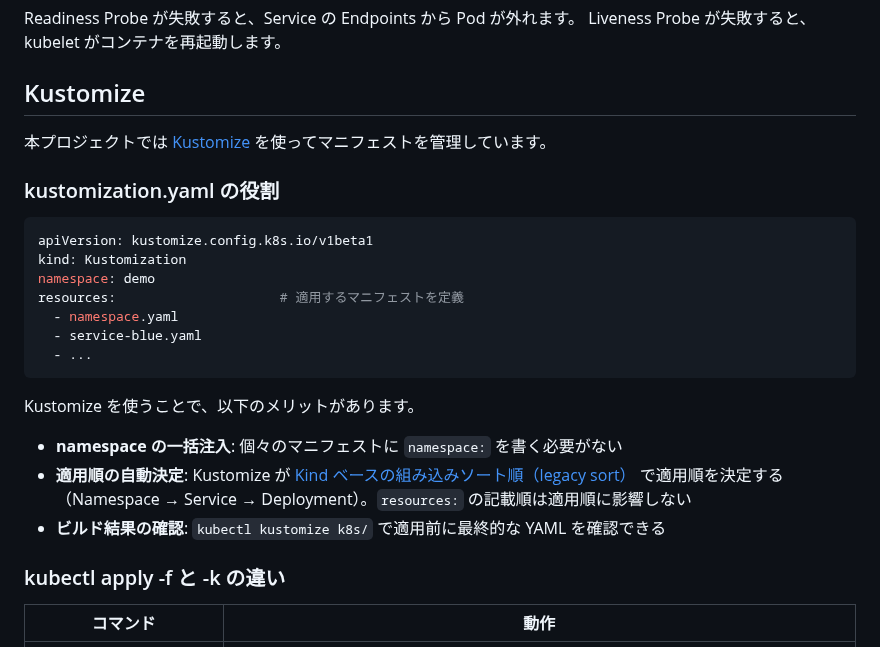
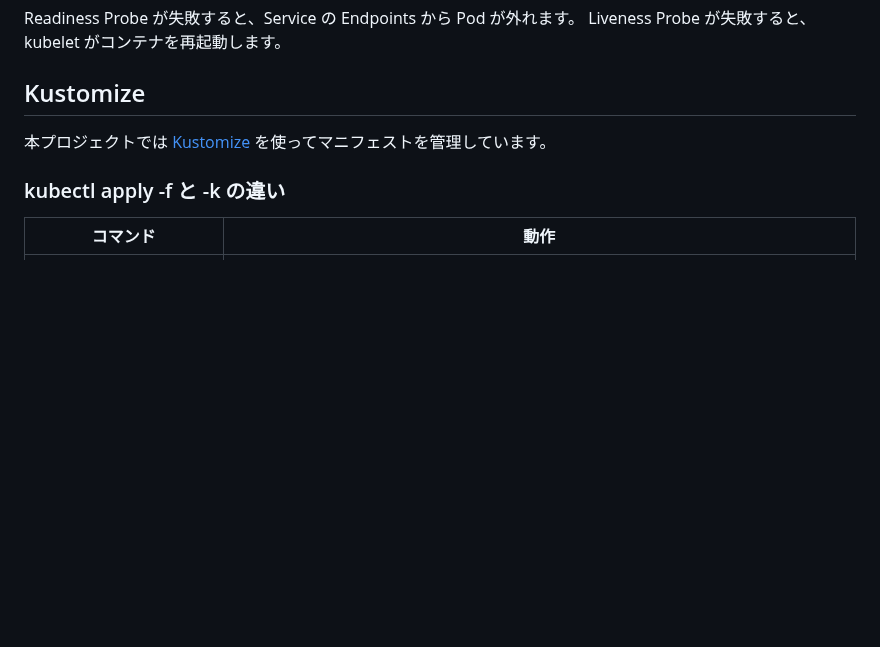
Before and after one commit to uraitakahito/hello-k8s, a Markdown page: README.md, the part around the change. Rendered like a GitHub page; blank space fills up the shorter version.

Commit message:
Remove kustomization.yaml role section and related benefits from README

````diff
--- a/README.md
+++ b/README.md
@@ -163,24 +163,6 @@ Liveness Probe が失敗すると、kubelet がコンテナを再起動します
 
 本プロジェクトでは [Kustomize](https://kustomize.io/) を使ってマニフェストを管理しています。
 
-### kustomization.yaml の役割
-
-```yaml
-apiVersion: kustomize.config.k8s.io/v1beta1
-kind: Kustomization
-namespace: demo
-resources:                     # 適用するマニフェストを定義
-  - namespace.yaml
-  - service-blue.yaml
-  - ...
-```
-
-Kustomize を使うことで、以下のメリットがあります。
-
-- **namespace の一括注入**: 個々のマニフェストに `namespace:` を書く必要がない
-- **適用順の自動決定**: Kustomize が [Kind ベースの組み込みソート順（legacy sort）](https://kubectl.docs.kubernetes.io/references/kustomize/kustomization/sortoptions/) で適用順を決定する（Namespace → Service → Deployment）。`resources:` の記載順は適用順に影響しない
-- **ビルド結果の確認**: `kubectl kustomize k8s/` で適用前に最終的な YAML を確認できる
-
 ### kubectl apply -f と -k の違い
 
 | コマンド | 動作 |
````
